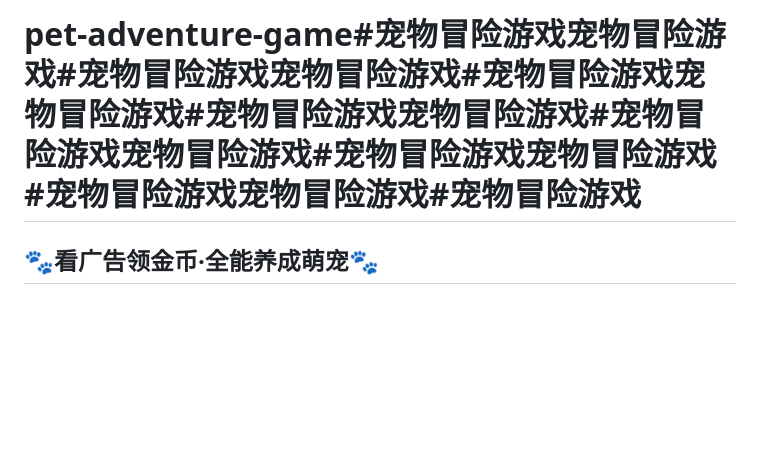
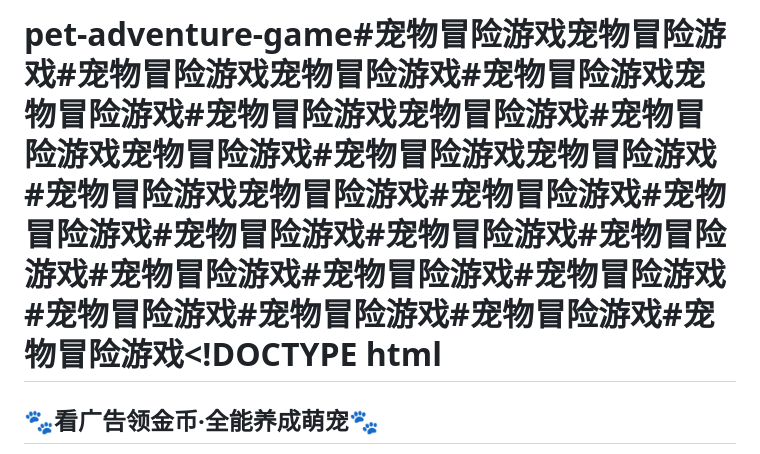
Before and after one commit to liu1234zhen/pet-adventure-game, a Markdown page: README.md, the part around the change. Rendered like a GitHub page; blank space fills up the shorter version.

```diff
--- a/README.md
+++ b/README.md
@@ -1,4 +1,4 @@
-# pet-adventure-game#宠物冒险游戏宠物冒险游戏#宠物冒险游戏宠物冒险游戏#宠物冒险游戏宠物冒险游戏#宠物冒险游戏宠物冒险游戏#宠物冒险游戏宠物冒险游戏#宠物冒险游戏宠物冒险游戏#宠物冒险游戏宠物冒险游戏#宠物冒险游戏<!DOCTYPE html>
+# pet-adventure-game#宠物冒险游戏宠物冒险游戏#宠物冒险游戏宠物冒险游戏#宠物冒险游戏宠物冒险游戏#宠物冒险游戏宠物冒险游戏#宠物冒险游戏宠物冒险游戏#宠物冒险游戏宠物冒险游戏#宠物冒险游戏宠物冒险游戏#宠物冒险游戏<!DOCTYPE html>#宠物冒险游戏#宠物冒险游戏#宠物冒险游戏#宠物冒险游戏#宠物冒险游戏#宠物冒险游戏#宠物冒险游戏#宠物冒险游戏#宠物冒险游戏#宠物冒险游戏#宠物冒险游戏<!DOCTYPE html
 <html lang="zh-CN">
 <head>
 <meta charset="UTF-8">
@@ -11,8 +11,8 @@ body{background:#f0f8ff;text-align:center;padding:15px;overflow:hidden}
 #pet{
     font-size:140px;
     margin:30px auto;
-    transition:all 0.2s;
-    user-select:none;
+    transition:all 0.2s;过渡:全部 0.2秒;
+    user-select:none;用户选择:无;
 }
 @keyframes run{0%{transform:translateX(-25px) scale(1)}50%{transform:translateX(25px) scale(1.1)}100%{transform:translateX(-25px) scale(1)}}
 @keyframes jump{0%{transform:translateY(0)}50%{transform:translateY(-40px)}100%{transform:translateY(0)}}
```
